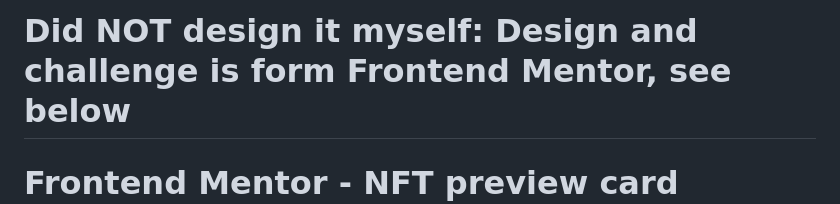
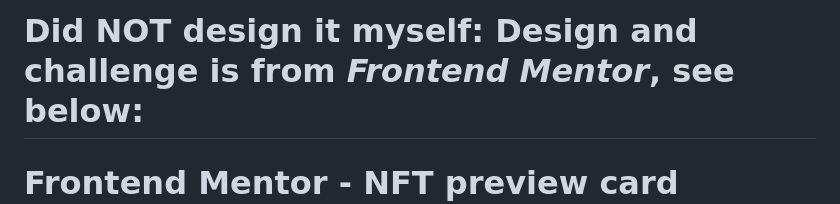
Before and after one commit to orbhandari/nft-preview-card-component, a Markdown page: README.md, the part around the change. Drawn GitHub-style.

```diff
--- a/README.md
+++ b/README.md
@@ -1,4 +1,4 @@
-# Did NOT design it myself: Design and challenge is form Frontend Mentor, see below
+# Did NOT design it myself: Design and challenge is from *Frontend Mentor*, see below:
 # Frontend Mentor - NFT preview card component
 
 ![Design preview for the NFT preview card component coding challenge](./design/desktop-preview.jpg)
```
